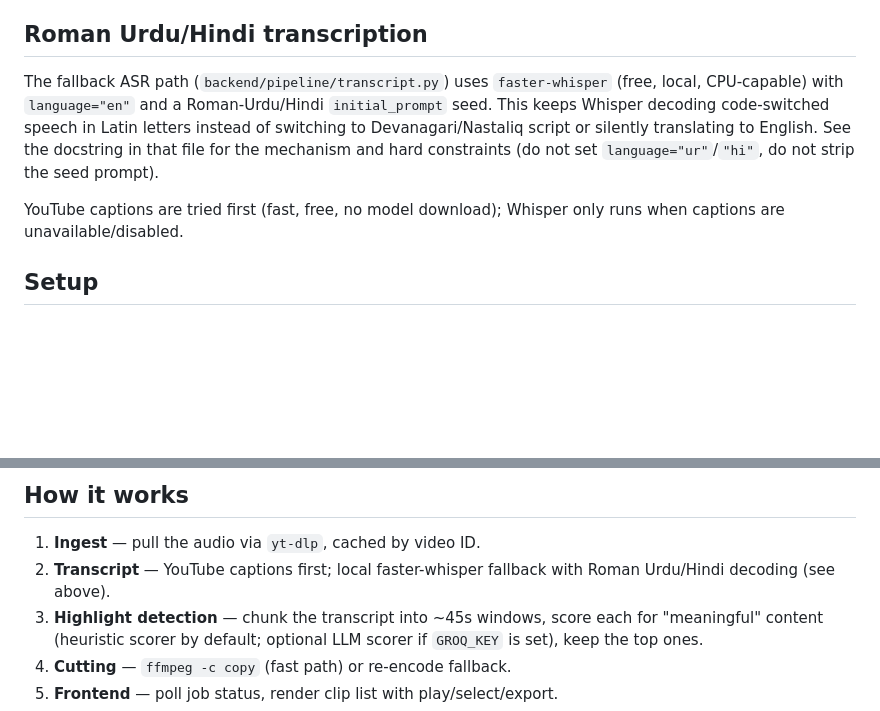
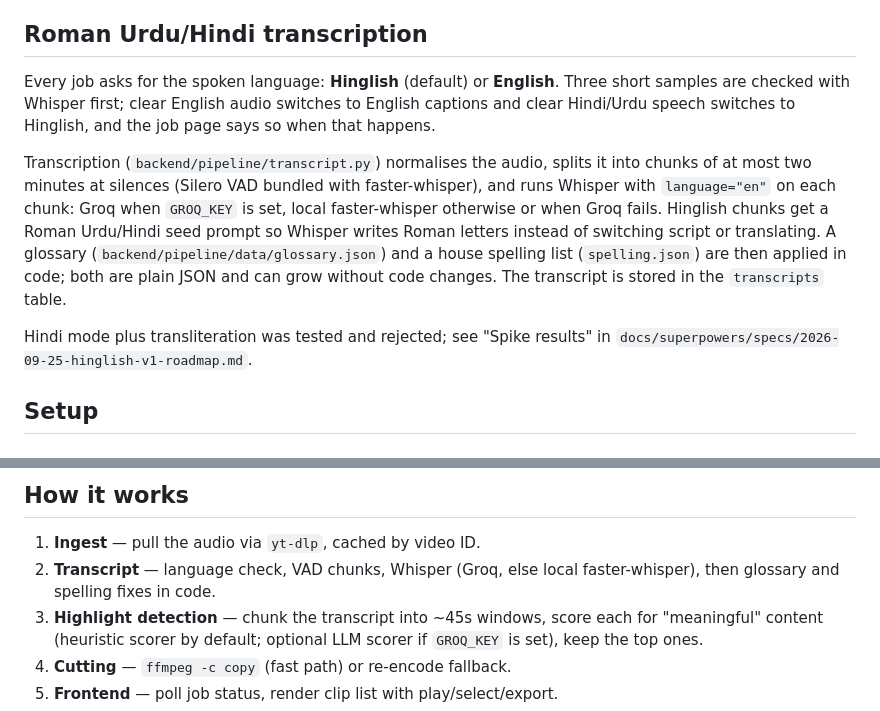
Before and after one commit to WasifHaider/highlyte, a Markdown page: README.md, 2 parts joined by grey strips. GitHub-like rendering; blank space fills up the shorter version.

Commit message:
Document the language choice and new transcription pipeline
Co-Authored-By: Claude Opus 5.5 <noreply@anthropic.com>

```diff
--- a/README.md
+++ b/README.md
@@ -17,16 +17,24 @@ Handles episodes that mix English with Roman-script Hindi/Urdu.
 
 ## Roman Urdu/Hindi transcription
 
-The fallback ASR path (`backend/pipeline/transcript.py`) uses
-`faster-whisper` (free, local, CPU-capable) with `language="en"` and a
-Roman-Urdu/Hindi `initial_prompt` seed. This keeps Whisper decoding
-code-switched speech in Latin letters instead of switching to
-Devanagari/Nastaliq script or silently translating to English. See the
-docstring in that file for the mechanism and hard constraints (do not set
-`language="ur"`/`"hi"`, do not strip the seed prompt).
+Every job asks for the spoken language: **Hinglish** (default) or
+**English**. Three short samples are checked with Whisper first; clear
+English audio switches to English captions and clear Hindi/Urdu speech
+switches to Hinglish, and the job page says so when that happens.
 
-YouTube captions are tried first (fast, free, no model download); Whisper
-only runs when captions are unavailable/disabled.
+Transcription (`backend/pipeline/transcript.py`) normalises the audio,
+splits it into chunks of at most two minutes at silences (Silero VAD
+bundled with faster-whisper), and runs Whisper with `language="en"` on
+each chunk: Groq when `GROQ_KEY` is set, local faster-whisper otherwise or
+when Groq fails. Hinglish chunks get a Roman Urdu/Hindi seed prompt so
+Whisper writes Roman letters instead of switching script or translating.
+A glossary (`backend/pipeline/data/glossary.json`) and a house spelling
+list (`spelling.json`) are then applied in code; both are plain JSON and
+can grow without code changes. The transcript is stored in the
+`transcripts` table.
+
+Hindi mode plus transliteration was tested and rejected; see "Spike
+results" in `docs/superpowers/specs/2026-09-25-hinglish-v1-roadmap.md`.
 
 ## Setup
 
@@ -149,8 +157,8 @@ cd renderer && npm test
 ## How it works
 
 1. **Ingest** — pull the audio via `yt-dlp`, cached by video ID.
-2. **Transcript** — YouTube captions first; local faster-whisper fallback
-   with Roman Urdu/Hindi decoding (see above).
+2. **Transcript** — language check, VAD chunks, Whisper (Groq, else local
+   faster-whisper), then glossary and spelling fixes in code.
 3. **Highlight detection** — chunk the transcript into ~45s windows, score
    each for "meaningful" content (heuristic scorer by default; optional
    LLM scorer if `GROQ_KEY` is set), keep the top ones.
```
